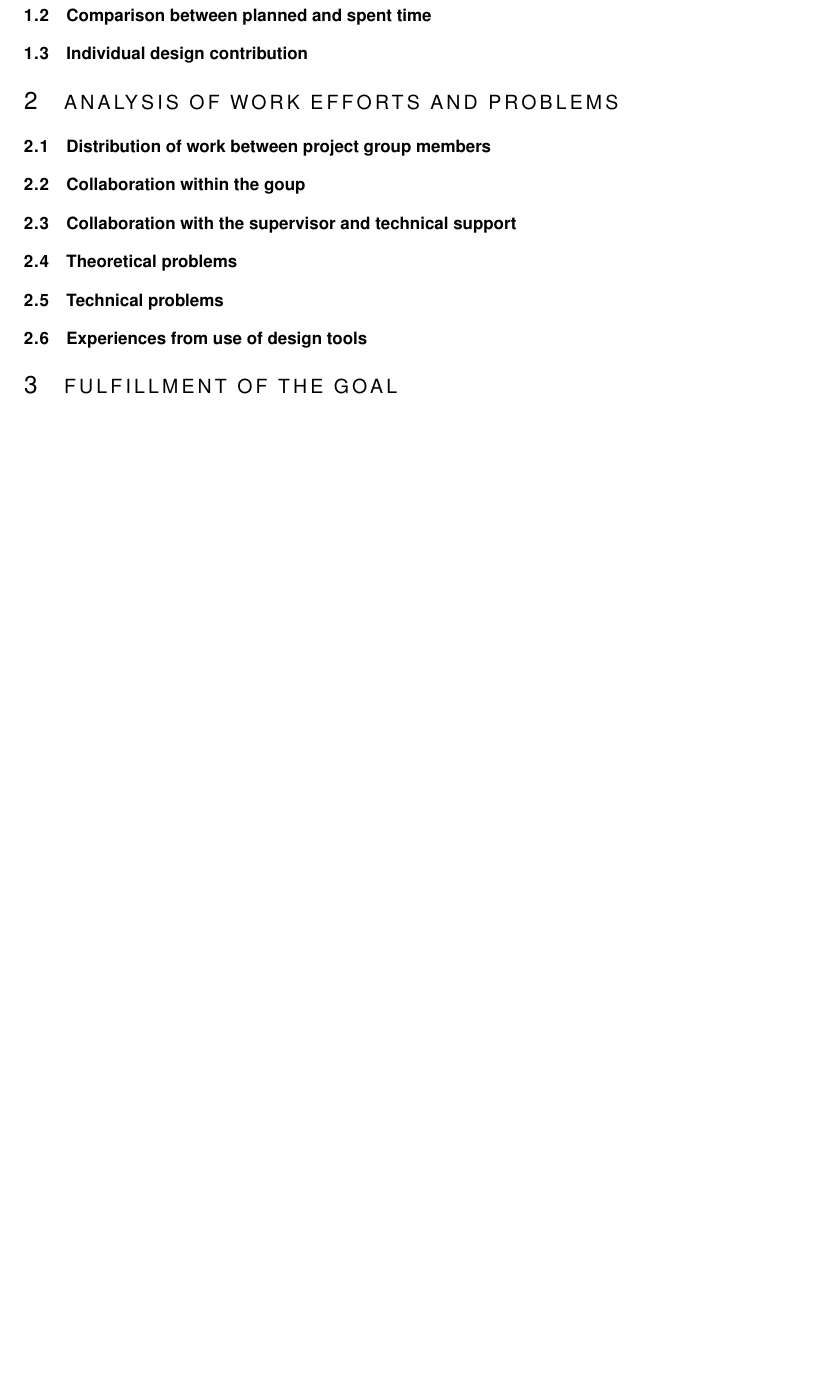
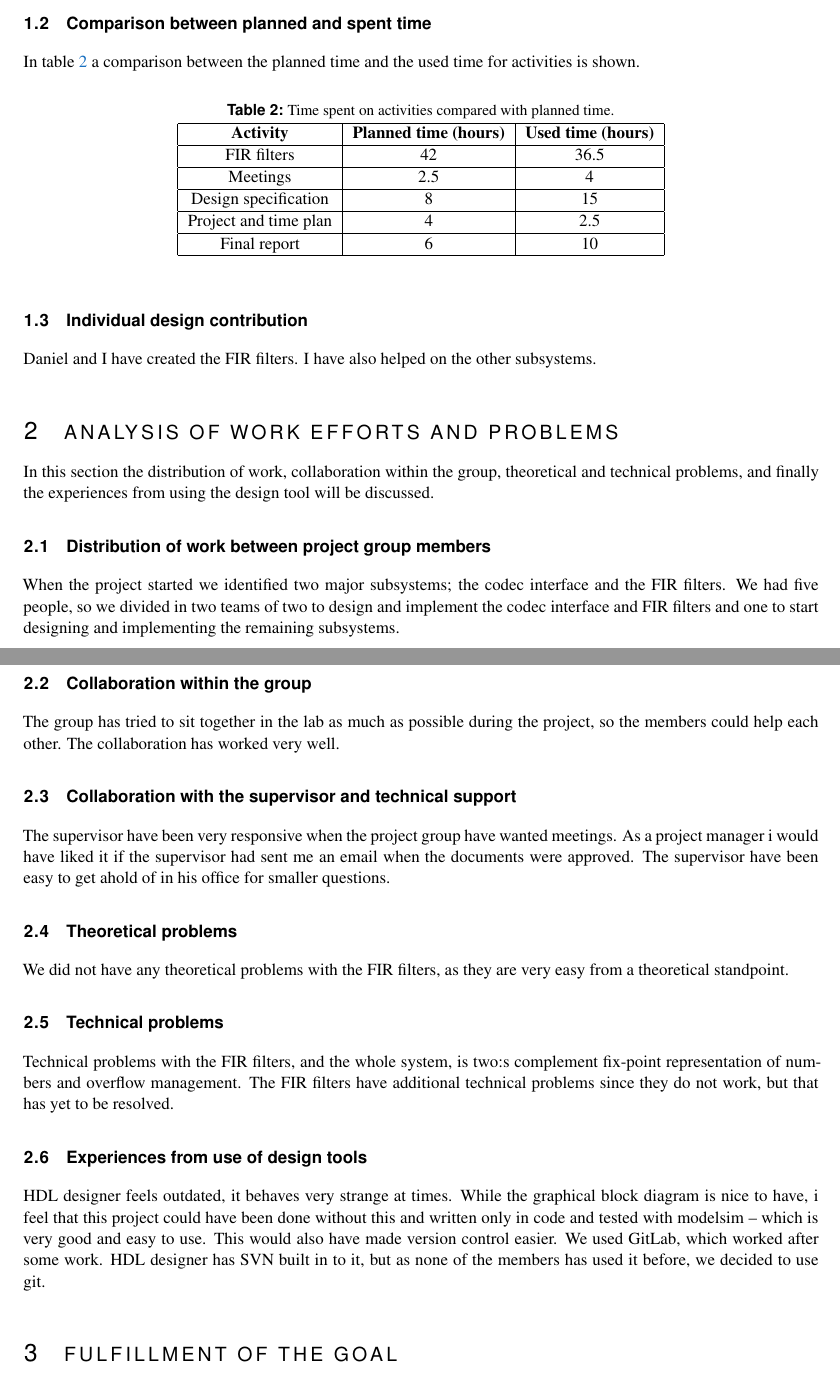
Before and after one commit to chrishej/Eq_proj, a LaTeX document (Reflections.tex, which reads Avsnitt/analysis.tex, Avsnitt/time_report.tex): part of page 6 of 7 before the commit and two parts of pages 5 and 6 of 7 after it, the two joined at a grey line, cut so that both start at the same text, the shorter picture padded with empty space. Compiled offline with pdfLaTeX.

Commit message:
Table of used and planned time. Wrote the analysis part.

```diff
--- a/Avsnitt/analysis.tex
+++ b/Avsnitt/analysis.tex
@@ -1,7 +1,19 @@
 \section{Analysis of work efforts and problems}
+In this section the distribution of work, collaboration within the group, theoretical and technical problems, and finally the experiences from using the design tool will be discussed.
 \subsection{Distribution of work between project group members}
-\subsection{Collaboration within the goup}
+When the project started we identified two major subsystems; the codec interface and the FIR filters. We had five people, so we divided in two teams of two to design and implement the codec interface and FIR filters and one to start designing and implementing the remaining subsystems.
+
+\subsection{Collaboration within the group}
+The group has tried to sit together in the lab as much as possible during the project, so the members could help each other. The collaboration has worked very well.
+
 \subsection{Collaboration with the supervisor and technical support}
+The supervisor have been very responsive when the project group have wanted meetings. As a project manager i would have liked it if the supervisor had sent me an email when the documents were approved. The supervisor have been easy to get ahold of in his office for smaller questions.
+
 \subsection{Theoretical problems}
+We did not have any theoretical problems with the FIR filters, as they are very easy from a theoretical standpoint.
+
 \subsection{Technical problems}
+Technical problems with the FIR filters, and the whole system, is two:s complement fix-point representation of numbers and overflow management. The FIR filters have additional technical problems since they do not work, but that has yet to be resolved.
+
 \subsection{Experiences from use of design tools}
+HDL designer feels outdated, it behaves very strange at times. While the graphical block diagram is nice to have, i feel that this project could have been done without this and written only in code and tested with modelsim -- which is very good and easy to use. This would also have made version control easier. We used GitLab, which worked after some work. HDL designer has SVN built in to it, but as none of the members has used it before, we decided to use git.
--- a/Avsnitt/time_report.tex
+++ b/Avsnitt/time_report.tex
@@ -25,2 +25,19 @@ In table \ref{tab:time} the time spent on different activities is shown.
 \subsection{Comparison between planned and spent time}
+In table \ref{tab:time_comp} a comparison between the planned time and the used time for activities is shown.
+\begin{table}[h]
+  \caption{Time spent on activities compared with planned time.}
+  \label{tab:time_comp}
+  \centering
+  \begin{tabular}{|c|c|c|}
+    \hline
+    \textbf{Activity} & \textbf{Planned time (hours)} & \textbf{Used time (hours)} \\ \hline
+      FIR filters & 42 & 36.5 \\ \hline
+      Meetings & 2.5 & 4 \\ \hline
+      Design specification & 8 & 15 \\ \hline
+      Project and time plan & 4 & 2.5 \\ \hline
+      Final report & 6 & 10 \\ \hline
+  \end{tabular}
+  \end{table}
+
 \subsection{Individual design contribution}
+Daniel and I have created the FIR filters. I have also helped on the other subsystems.
```
Also changed, not shown: Avsnitt/time_report.tex (10 more changed lines).
